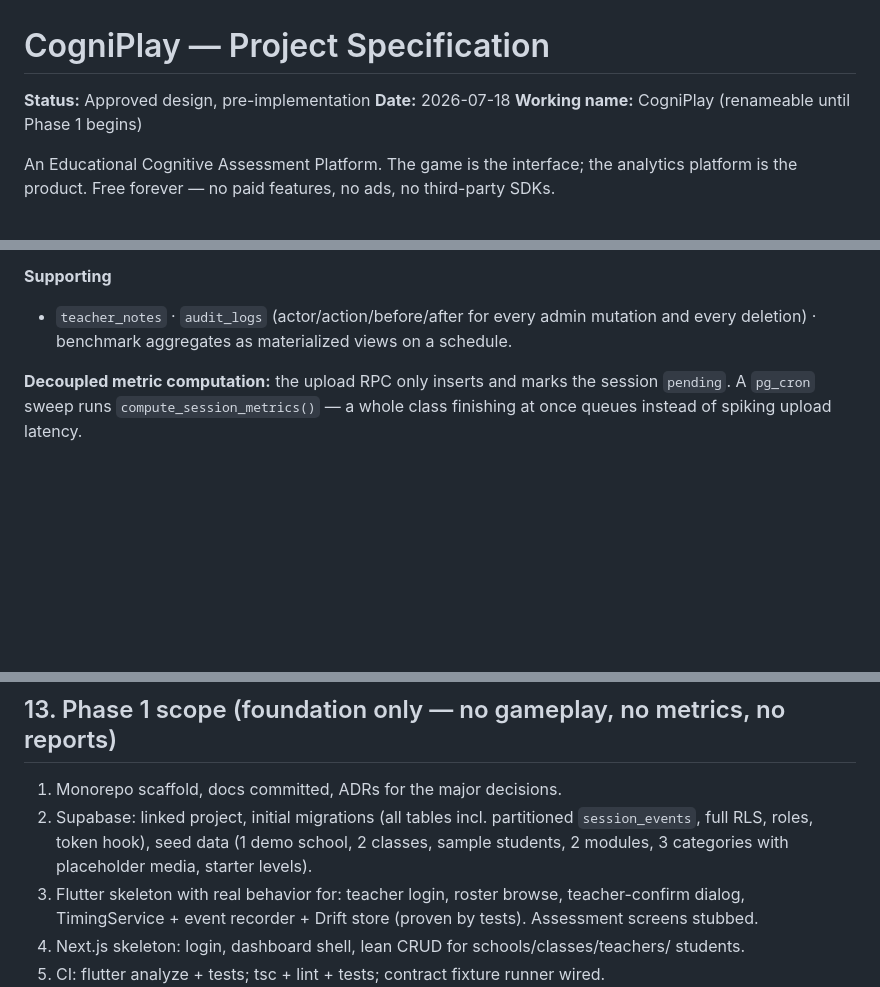
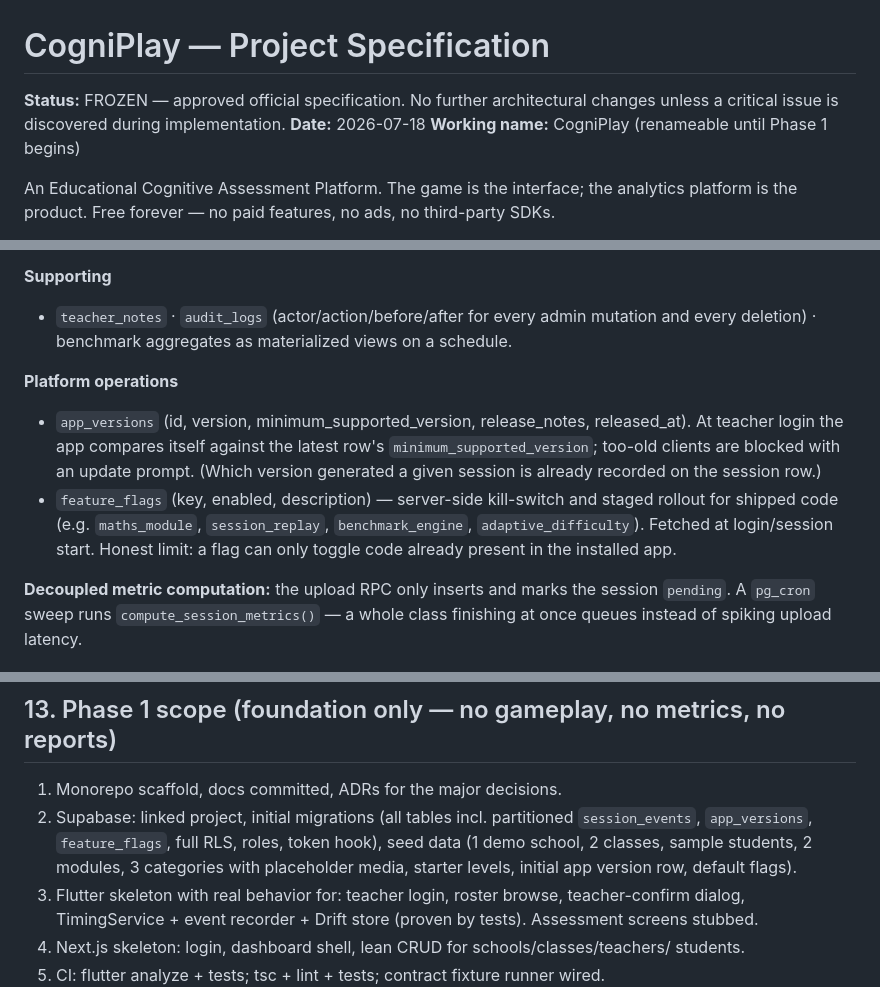
Before and after one commit to chandan104/MindSprint, a Markdown page: docs/PROJECT_SPECIFICATION.md, 3 parts joined by grey strips. GitHub-like rendering; blank space fills up the shorter version.

Commit message:
Freeze spec; add app_versions and feature_flags tables
Co-Authored-By: Claude Fable 5 <noreply@anthropic.com>

```diff
--- a/docs/PROJECT_SPECIFICATION.md
+++ b/docs/PROJECT_SPECIFICATION.md
@@ -1,6 +1,7 @@
 # CogniPlay — Project Specification
 
-**Status:** Approved design, pre-implementation
+**Status:** FROZEN — approved official specification. No further architectural
+changes unless a critical issue is discovered during implementation.
 **Date:** 2026-07-18
 **Working name:** CogniPlay (renameable until Phase 1 begins)
 
@@ -188,6 +189,16 @@ assessments, contradicting upload-at-end; roadmap item).
 - `teacher_notes` · `audit_logs` (actor/action/before/after for every admin mutation
   and every deletion) · benchmark aggregates as materialized views on a schedule.
 
+**Platform operations**
+- `app_versions` (id, version, minimum_supported_version, release_notes, released_at).
+  At teacher login the app compares itself against the latest row's
+  `minimum_supported_version`; too-old clients are blocked with an update prompt.
+  (Which version generated a given session is already recorded on the session row.)
+- `feature_flags` (key, enabled, description) — server-side kill-switch and staged
+  rollout for shipped code (e.g. `maths_module`, `session_replay`,
+  `benchmark_engine`, `adaptive_difficulty`). Fetched at login/session start.
+  Honest limit: a flag can only toggle code already present in the installed app.
+
 **Decoupled metric computation:** the upload RPC only inserts and marks the session
 `pending`. A `pg_cron` sweep runs `compute_session_metrics()` — a whole class
 finishing at once queues instead of spiking upload latency.
@@ -281,8 +292,9 @@ free product):
 
 1. Monorepo scaffold, docs committed, ADRs for the major decisions.
 2. Supabase: linked project, initial migrations (all tables incl. partitioned
-   `session_events`, full RLS, roles, token hook), seed data (1 demo school, 2 classes,
-   sample students, 2 modules, 3 categories with placeholder media, starter levels).
+   `session_events`, `app_versions`, `feature_flags`, full RLS, roles, token hook),
+   seed data (1 demo school, 2 classes, sample students, 2 modules, 3 categories with
+   placeholder media, starter levels, initial app version row, default flags).
 3. Flutter skeleton with real behavior for: teacher login, roster browse,
    teacher-confirm dialog, TimingService + event recorder + Drift store (proven by
    tests). Assessment screens stubbed.
```
